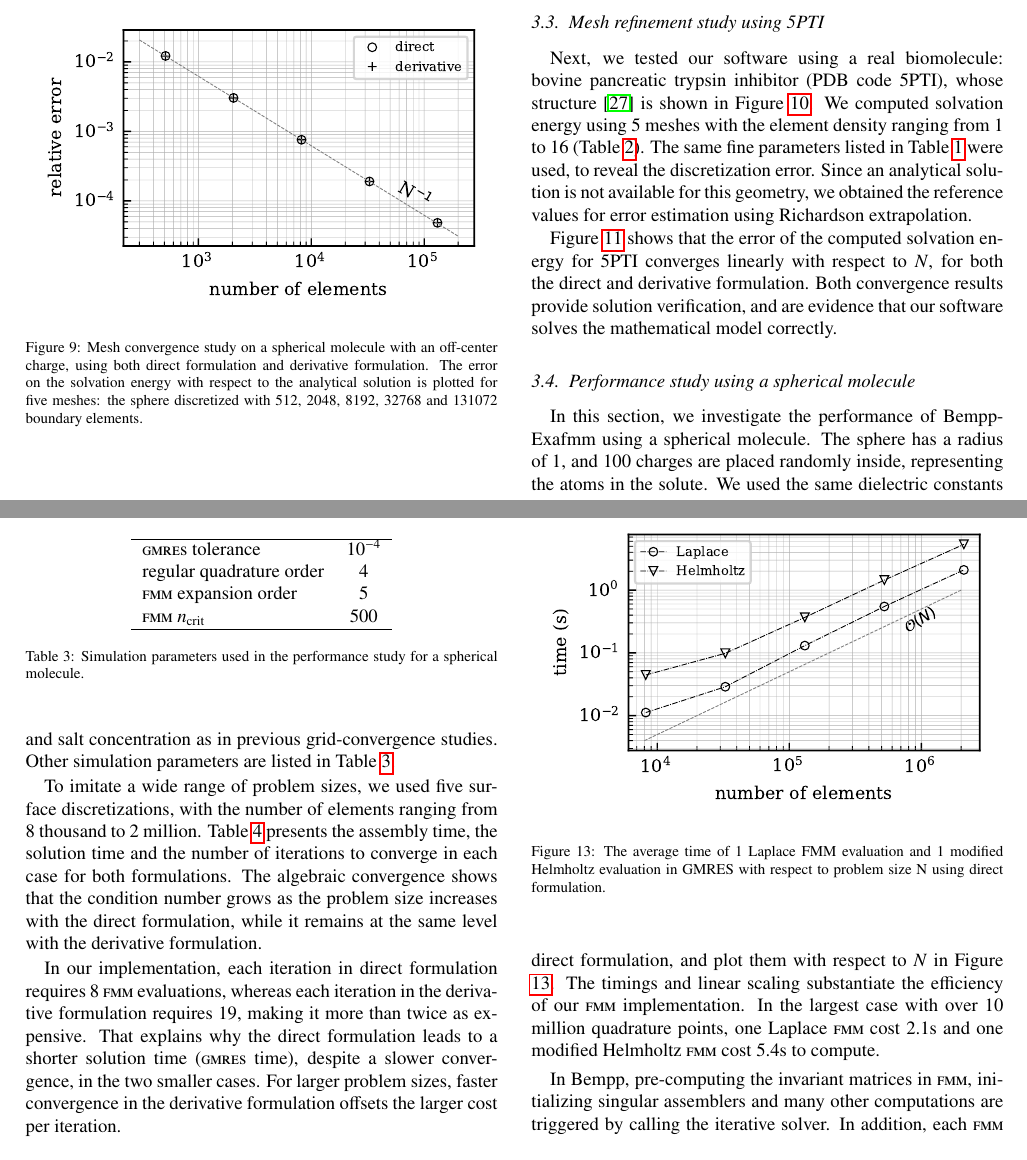
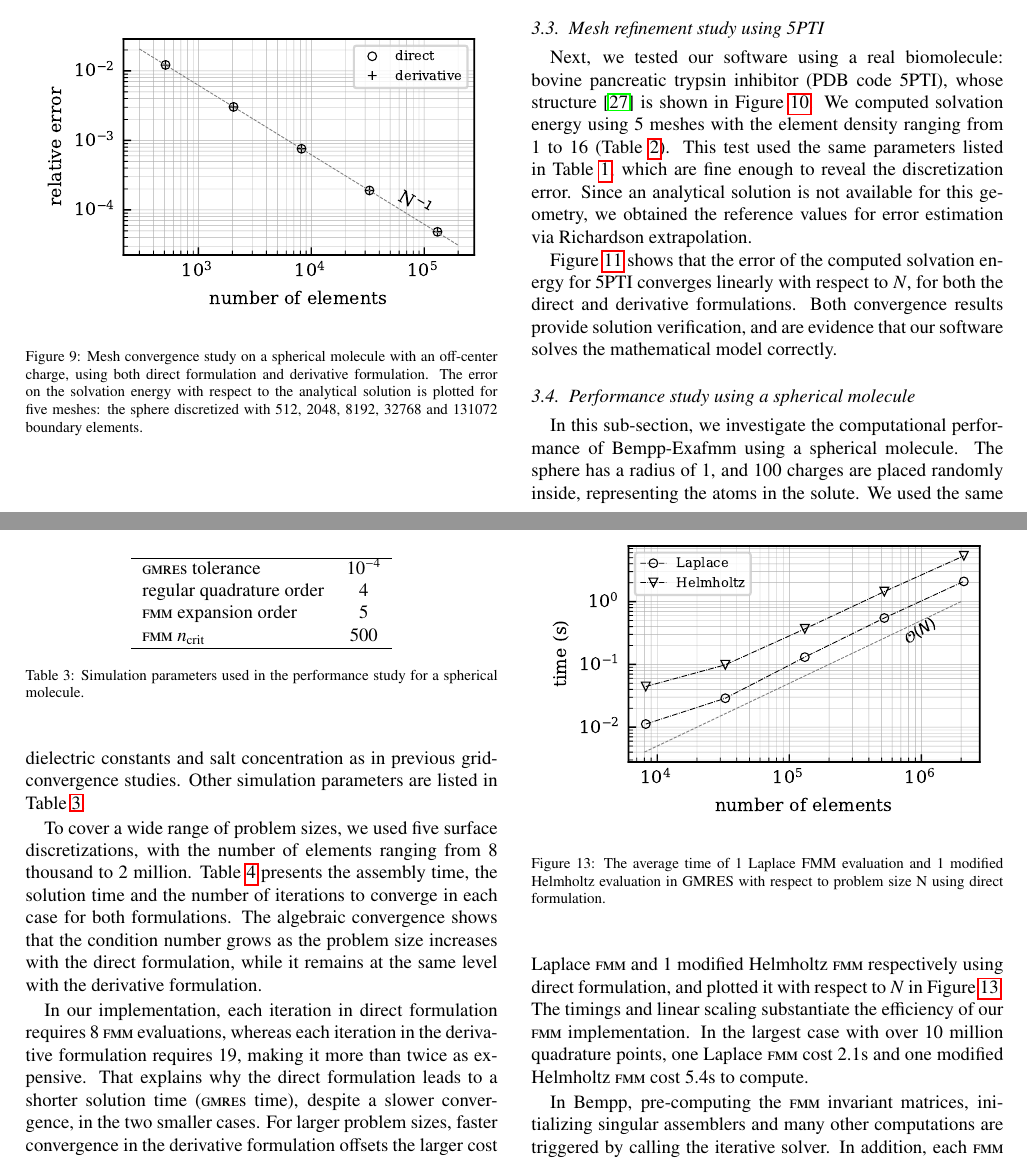
Before and after one commit to barbagroup/bempp_exafmm_paper, a LaTeX paper (tex/main.tex, which reads tex/results.tex): two parts of pages 7 and 8 of 13, joined at a grey line, cut so that both start at the same text. Compiled offline with pdfLaTeX.

Commit message:
small tweaks

```diff
--- a/tex/results.tex
+++ b/tex/results.tex
@@ -103,8 +103,8 @@ Figure \ref{fig:sphere_convergence} shows the error in the solvation energy, con
 
 Next, we tested our software using a real biomolecule: bovine pancreatic trypsin inhibitor (PDB code 5PTI), whose structure \cite{wlodawer1984structure} is shown in Figure \ref{fig:5PTI_structure}.
 We computed solvation energy using 5 meshes with the element density ranging from 1 to 16 (Table \ref{tab:5PTI_mesh}).
-The same fine parameters listed in Table \ref{tab:sim_params_convergence} were used, to reveal the discretization error.
-Since an analytical solution is not available for this geometry, we obtained the reference values for error estimation using Richardson extrapolation.
+This test used the same parameters listed in Table \ref{tab:sim_params_convergence}, which are fine enough to reveal the discretization error.
+Since an analytical solution is not available for this geometry, we obtained the reference values for error estimation via Richardson extrapolation.
 
 \begin{figure}%[htbp]
     \centering
@@ -128,7 +128,7 @@ Since an analytical solution is not available for this geometry, we obtained the
     \label{tab:5PTI_mesh}
 \end{table}
 
-Figure \ref{fig:5PTI_convergence} shows that the error of the computed solvation energy for 5PTI converges linearly with respect to $N$, for both the direct and derivative formulation.
+Figure \ref{fig:5PTI_convergence} shows that the error of the computed solvation energy for 5PTI converges linearly with respect to $N$, for both the direct and derivative formulations.
 Both convergence results provide solution verification, and are evidence that our software solves the mathematical model correctly.
 
 \begin{figure}%[htbp]
@@ -141,7 +141,7 @@ Both convergence results provide solution verification, and are evidence that ou
 
 \subsection{Performance study using a spherical molecule} \label{result_performance}
 
-In this section, we investigate the performance of Bempp-Exafmm using a spherical molecule.
+In this sub-section, we investigate the computational performance of Bempp-Exafmm using a spherical molecule.
 The sphere has a radius of 1, and 100 charges are placed randomly inside, representing the atoms in the solute.
 We used the same dielectric constants and salt concentration as in previous grid-convergence studies.
 Other simulation parameters are listed in Table \ref{tab:sim_params_performance}.
@@ -160,7 +160,7 @@ Other simulation parameters are listed in Table \ref{tab:sim_params_performance}
     \label{tab:sim_params_performance}
 \end{table}
 
-To imitate a wide range of problem sizes, we used five surface discretizations, with the number of elements ranging from 8 thousand to 2 million.
+To cover a wide range of problem sizes, we used five surface discretizations, with the number of elements ranging from 8 thousand to 2 million.
 Table \ref{tab:sphere_time} presents the assembly time, the solution time and the number of iterations to converge in each case for both formulations.
 The algebraic convergence shows that the condition number grows as the problem size increases with the direct formulation, while it remains at the same level with the derivative formulation.
 
@@ -197,7 +197,7 @@ Figure \ref{fig:sphere_assembly_time} shows the linear scaling of the assembly t
 
 Next, we want to confirm that the time complexity of mat-vecs in \gmres is also $\mathcal{O}(N)$.
 As we mentioned before, each iteration involves multiple \fmm evaluations: 4 Laplace {\fmm}s and 4 modified Helmholtz {\fmm}s for direct formulation, 8 and 11 for derivative formulation.
-We averaged the time spent on 1 Laplace \fmm and 1 modified Helmholtz \fmm respectively using direct formulation, and plot them with respect to $N$ in Figure \ref{fig:sphere_fmm}.
+We averaged the time spent on 1 Laplace \fmm and 1 modified Helmholtz \fmm respectively using direct formulation, and plotted it with respect to $N$ in Figure \ref{fig:sphere_fmm}.
 The timings and linear scaling substantiate the efficiency of our \fmm implementation.
 In the largest case with over 10 million quadrature points, one Laplace \fmm cost $2.1$s and one modified Helmholtz \fmm cost $5.4$s to compute.
 
@@ -209,7 +209,7 @@ In the largest case with over 10 million quadrature points, one Laplace \fmm cos
     \label{fig:sphere_fmm}
 \end{figure}
 
-In Bempp, pre-computing the invariant matrices in \fmm, initializing singular assemblers and many other computations are triggered by calling the iterative solver.
+In Bempp, pre-computing the \fmm invariant matrices, initializing singular assemblers and many other computations are triggered by calling the iterative solver.
 In addition, each \fmm evaluation in \gmres is followed by a singular correction, which compensates the singular integrals that are not ignored by \fmm.
 Therefore, the \gmres time reported here also reflects these contributions.
 Figure \ref{fig:sphere_gmres} shows the time breakdown of \gmres in percentages.
```
Also changed, not shown: tex/results.tex (2 more changed lines).
